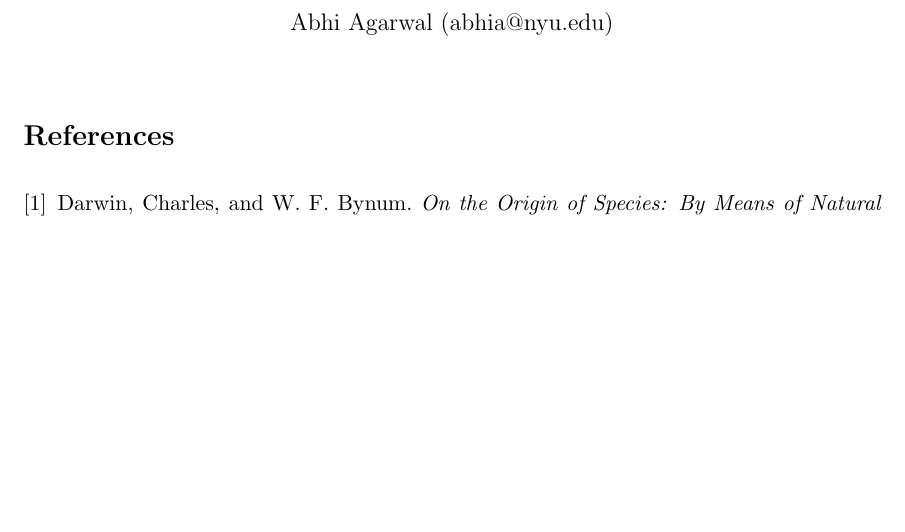
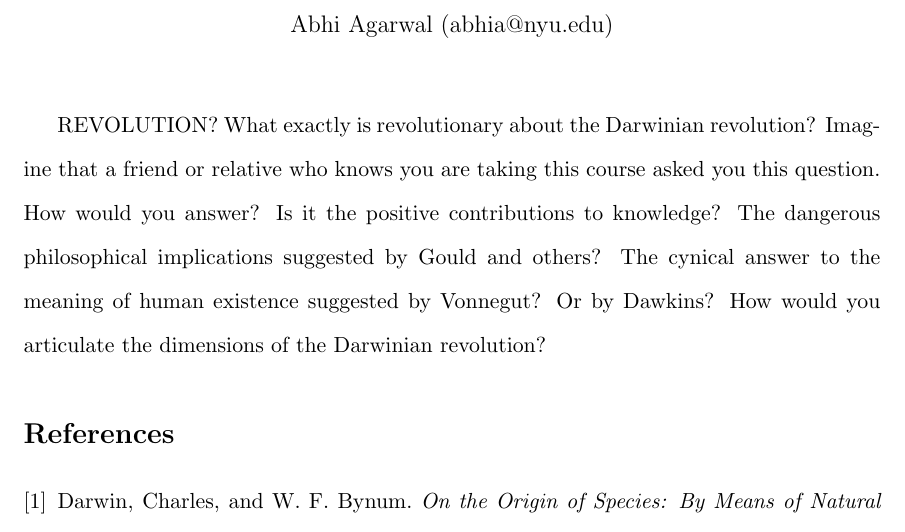
Before and after one commit to AbhiAgarwal/gallatin, a LaTeX document (Classes/The Darwinian Revolution/Essay3/Agarwal.tex): part of the page, cut so that both start at the same text, the shorter picture padded with empty space. Compiled offline with pdfLaTeX.

Commit message:
Picked Essay Topic

```diff
--- a/Classes/The Darwinian Revolution/Essay3/Agarwal.tex
+++ b/Classes/The Darwinian Revolution/Essay3/Agarwal.tex
@@ -20,7 +20,11 @@
 \begin{document}
 \maketitle
 
-\par
+\par REVOLUTION? What exactly is revolutionary about the Darwinian revolution? Imagine that a friend
+or relative who knows you are taking this course asked you this question. How would you answer? Is
+it the positive contributions to knowledge? The dangerous philosophical implications suggested by
+Gould and others? The cynical answer to the meaning of human existence suggested by Vonnegut?
+Or by Dawkins? How would you articulate the dimensions of the Darwinian revolution?
 
 \begin{thebibliography}{9}
 \bibitem{1}
```
Also changed, not shown: Classes/The Darwinian Revolution/Essay3/Agarwal.pdf, 2 other files.
